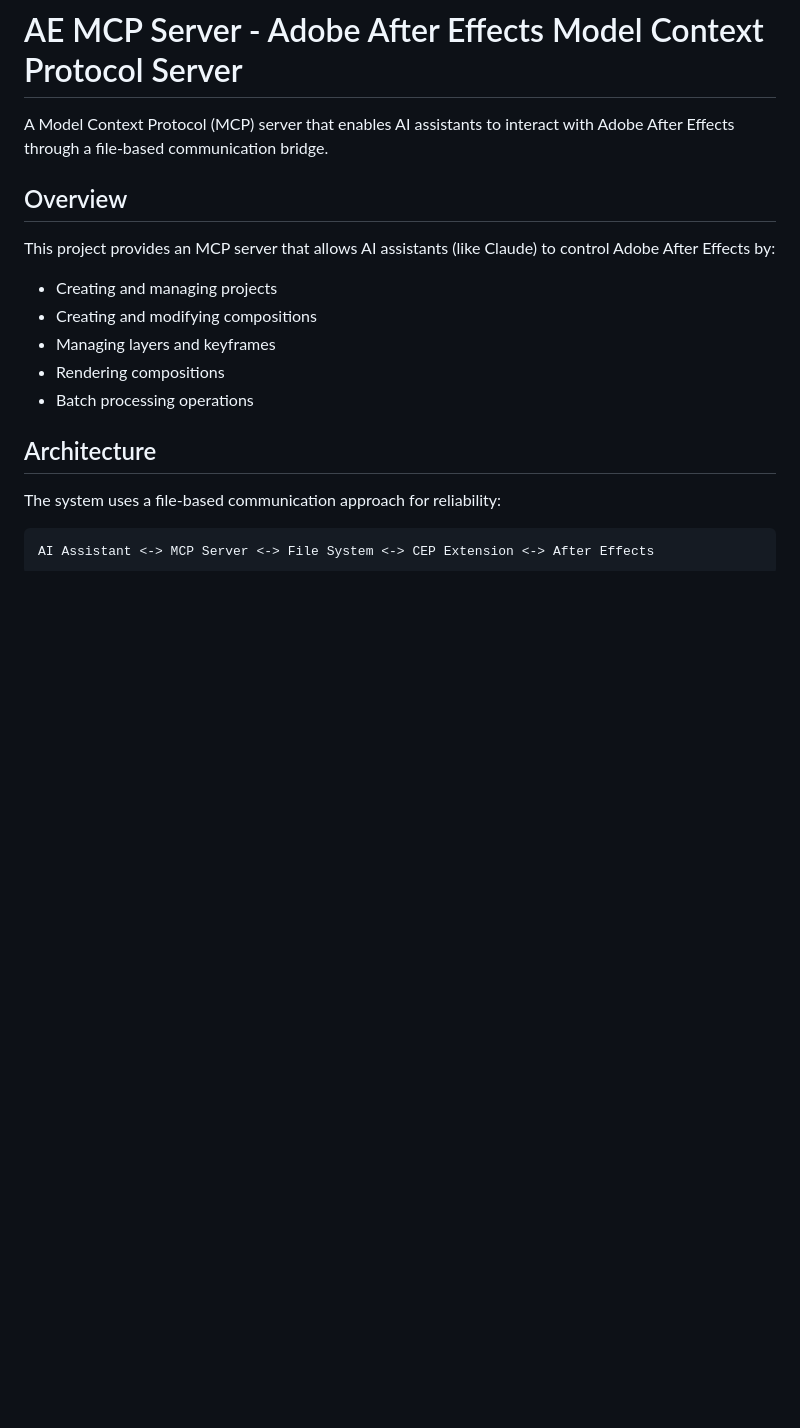
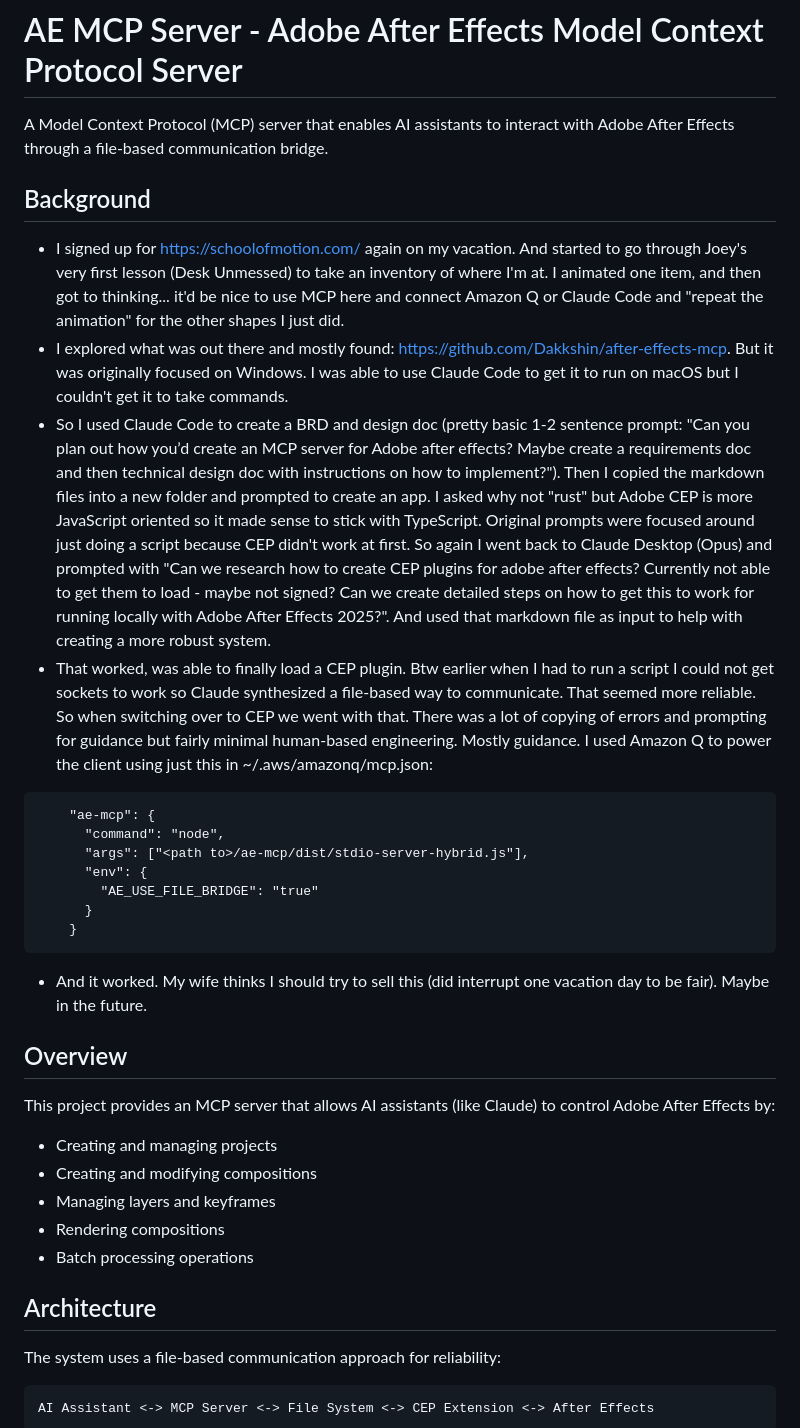
Before and after one commit to ilyamorozov13/ae-mcp, a Markdown page: README.md, the part around the change. GitHub-like rendering; blank space fills up the shorter version.

Commit message:
docs: add project background and origin story
Co-Authored-By: Claude <noreply@anthropic.com>

````diff
--- a/README.md
+++ b/README.md
@@ -1,6 +1,23 @@
 # AE MCP Server - Adobe After Effects Model Context Protocol Server
 
 A Model Context Protocol (MCP) server that enables AI assistants to interact with Adobe After Effects through a file-based communication bridge.
+
+## Background
+
+- I signed up for https://schoolofmotion.com/ again on my vacation. And started to go through Joey's very first lesson (Desk Unmessed) to take an inventory of where I'm at. I animated one item, and then got to thinking... it'd be nice to use MCP here and connect Amazon Q or Claude Code and "repeat the animation" for the other shapes I just did.
+- I explored what was out there and mostly found: https://github.com/Dakkshin/after-effects-mcp. But it was originally focused on Windows. I was able to use Claude Code to get it to run on macOS but I couldn't get  it to take commands.
+- So I used Claude Code to create a BRD and design doc (pretty basic 1-2 sentence prompt: "Can you plan out how you’d create an MCP server for Adobe after effects? Maybe create a requirements doc and then technical design doc with instructions on how to implement?"). Then I copied the markdown files into a new folder and prompted to create an app. I asked why not "rust" but Adobe CEP is more JavaScript oriented so it made sense to stick with TypeScript. Original prompts were focused around just doing a script because CEP didn't work at first. So again I went back to Claude Desktop (Opus) and prompted with "Can we research how to create CEP plugins for adobe after effects? Currently not able to get them to load - maybe not signed? Can we create detailed steps on how to get this to work for running locally with Adobe After Effects 2025?". And used that markdown file as input to help with creating a more robust system.
+- That worked, was able to finally load a CEP plugin. Btw earlier when I had to run a script I could not get sockets to work so Claude synthesized a file-based way to communicate. That seemed more reliable. So when switching over to CEP we went with that. There was a lot of copying of errors and prompting for guidance but fairly minimal human-based engineering. Mostly guidance. I used Amazon Q to power the client using just this in ~/.aws/amazonq/mcp.json:
+```
+    "ae-mcp": {
+      "command": "node",
+      "args": ["<path to>/ae-mcp/dist/stdio-server-hybrid.js"],
+      "env": {
+        "AE_USE_FILE_BRIDGE": "true"
+      }
+    }
+```
+- And it worked. My wife thinks I should try to sell this (did interrupt one vacation day to be fair). Maybe in the future.
 
 ## Overview
 
````
